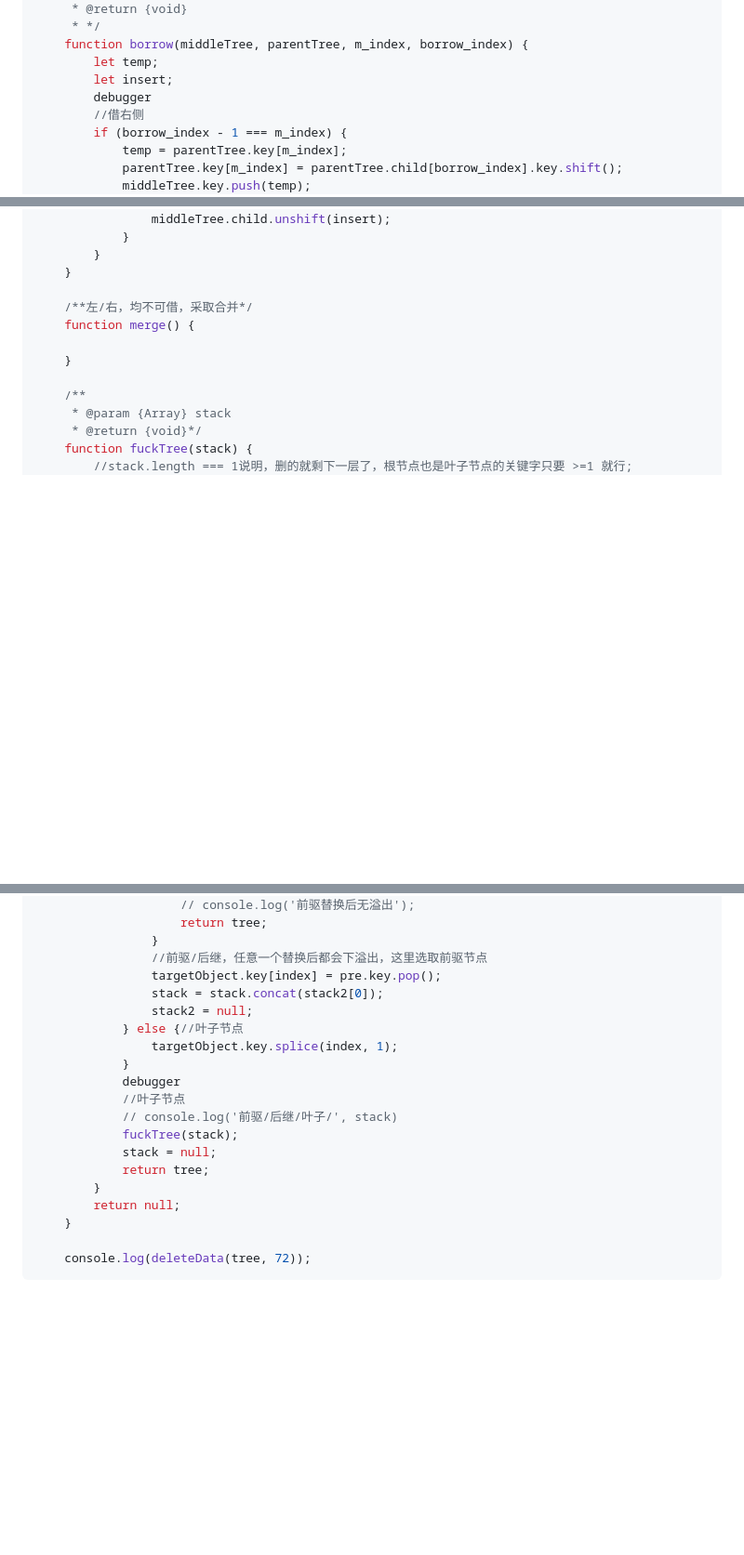
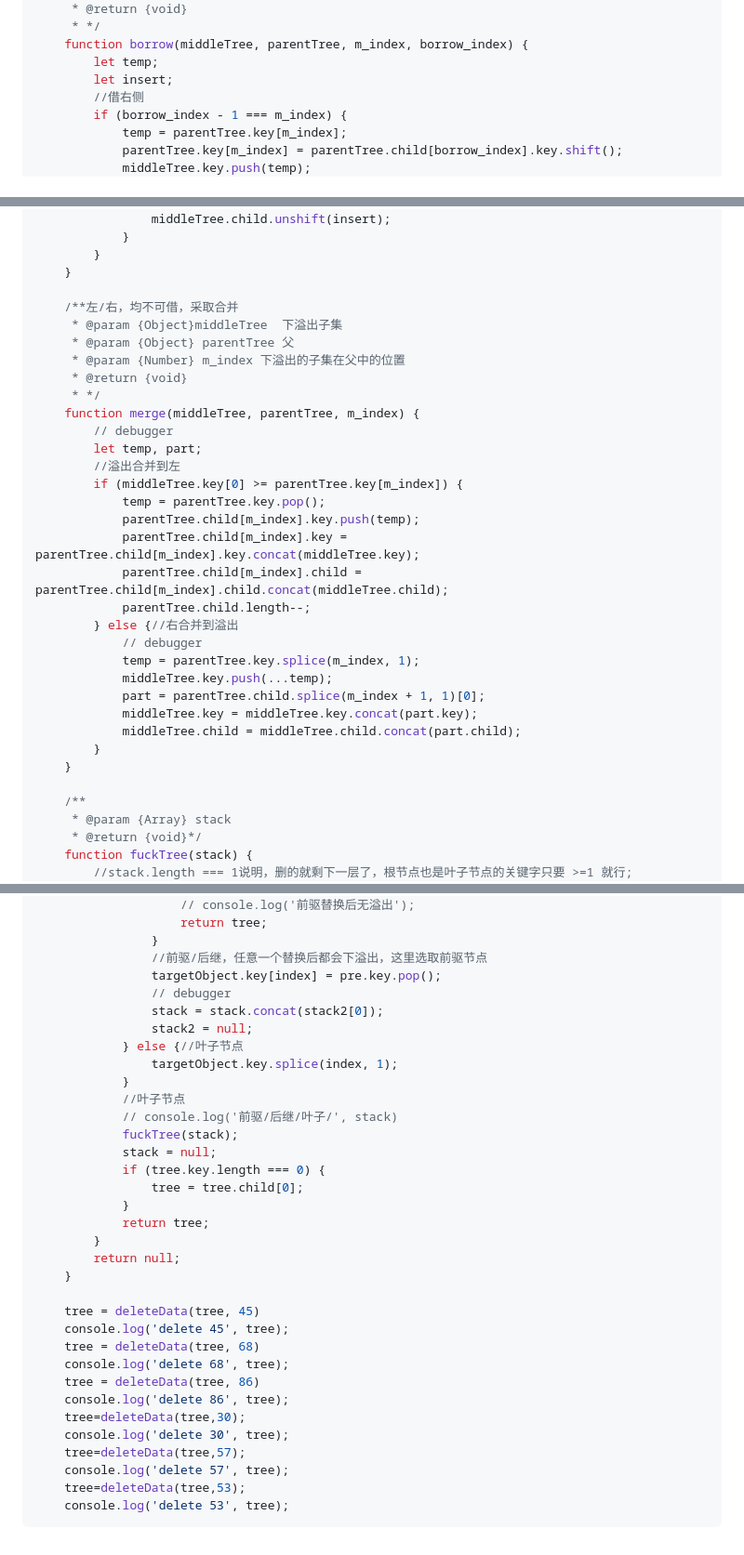
Before and after one commit to DengDengDengF/Algorithm-Summarize, a Markdown page: bTree.md, 3 parts joined by grey strips. Shown at 93% size. Rendered like a GitHub page; blank space fills up the shorter version.

Commit message:
b树删除搞定

````diff
--- a/bTree.md
+++ b/bTree.md
@@ -282,7 +283,6 @@
     function borrow(middleTree, parentTree, m_index, borrow_index) {
         let temp;
         let insert;
-        debugger
         //借右侧
         if (borrow_index - 1 === m_index) {
             temp = parentTree.key[m_index];
@@ -303,9 +303,30 @@
         }
     }
 
-    /**左/右，均不可借，采取合并*/
-    function merge() {
-
+    /**左/右，均不可借，采取合并
+     * @param {Object}middleTree  下溢出子集
+     * @param {Object} parentTree 父
+     * @param {Number} m_index 下溢出的子集在父中的位置
+     * @return {void}
+     * */
+    function merge(middleTree, parentTree, m_index) {
+        // debugger
+        let temp, part;
+        //溢出合并到左
+        if (middleTree.key[0] >= parentTree.key[m_index]) {
+            temp = parentTree.key.pop();
+            parentTree.child[m_index].key.push(temp);
+            parentTree.child[m_index].key = parentTree.child[m_index].key.concat(middleTree.key);
+            parentTree.child[m_index].child = parentTree.child[m_index].child.concat(middleTree.child);
+            parentTree.child.length--;
+        } else {//右合并到溢出
+            // debugger
+            temp = parentTree.key.splice(m_index, 1);
+            middleTree.key.push(...temp);
+            part = parentTree.child.splice(m_index + 1, 1)[0];
+            middleTree.key = middleTree.key.concat(part.key);
+            middleTree.child = middleTree.child.concat(part.child);
+        }
     }
 
     /**
@@ -370,20 +395,34 @@
                 }
                 //前驱/后继，任意一个替换后都会下溢出，这里选取前驱节点
                 targetObject.key[index] = pre.key.pop();
+                // debugger
                 stack = stack.concat(stack2[0]);
                 stack2 = null;
             } else {//叶子节点
                 targetObject.key.splice(index, 1);
             }
-            debugger
             //叶子节点
             // console.log('前驱/后继/叶子/', stack)
             fuckTree(stack);
             stack = null;
+            if (tree.key.length === 0) {
+                tree = tree.child[0];
+            }
             return tree;
         }
         return null;
     }
 
-    console.log(deleteData(tree, 72));
+    tree = deleteData(tree, 45)
+    console.log('delete 45', tree);
+    tree = deleteData(tree, 68)
+    console.log('delete 68', tree);
+    tree = deleteData(tree, 86)
+    console.log('delete 86', tree);
+    tree=deleteData(tree,30);
+    console.log('delete 30', tree);
+    tree=deleteData(tree,57);
+    console.log('delete 57', tree);
+    tree=deleteData(tree,53);
+    console.log('delete 53', tree);
 ```
````
Also changed, not shown: other parts of bTree.md (+7 -2 lines).
